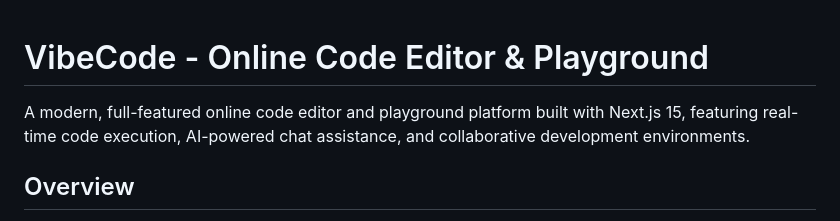
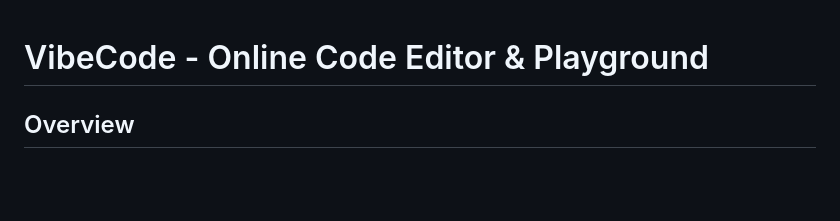
Before and after one commit to 10Vaibhav/Vibe-Code-Editor, a Markdown page: README.md, the part around the change. Rendered like a GitHub page; blank space fills up the shorter version.

Commit message:
Simplify README description
Removed a redundant description of the VibeCode platform.

```diff
--- a/README.md
+++ b/README.md
@@ -1,6 +1,4 @@
 # VibeCode - Online Code Editor & Playground
-
-A modern, full-featured online code editor and playground platform built with Next.js 15, featuring real-time code execution, AI-powered chat assistance, and collaborative development environments.
 
 ## Overview
 
```
